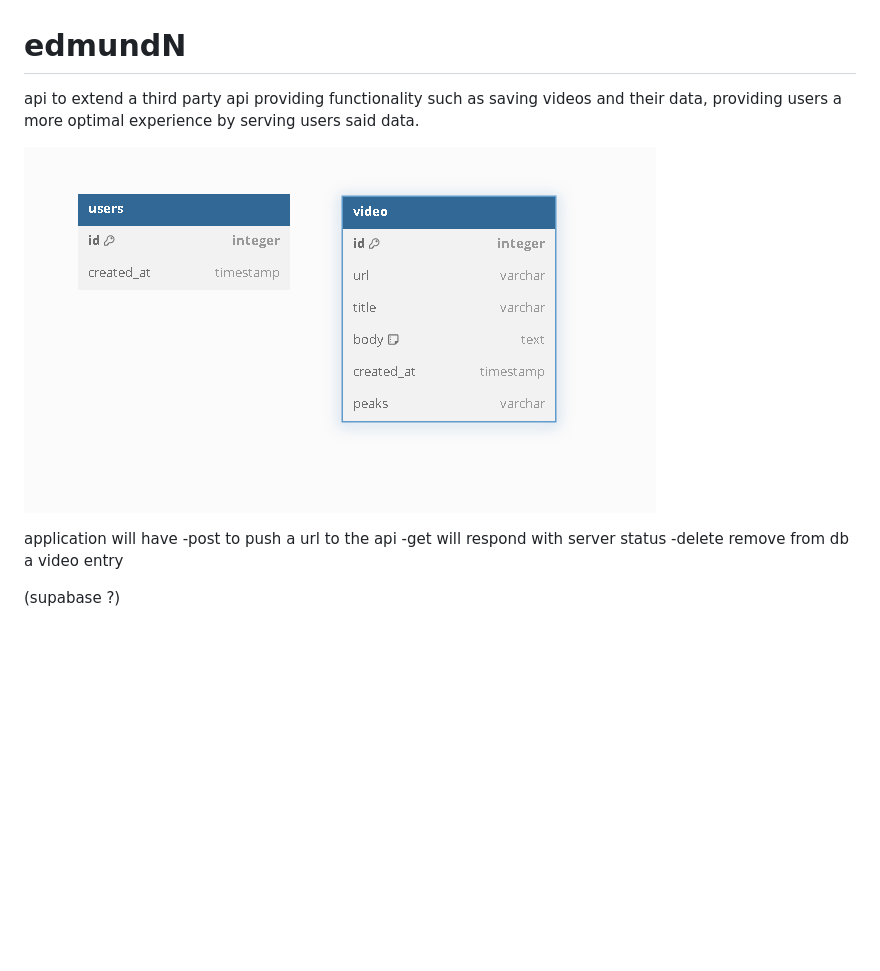
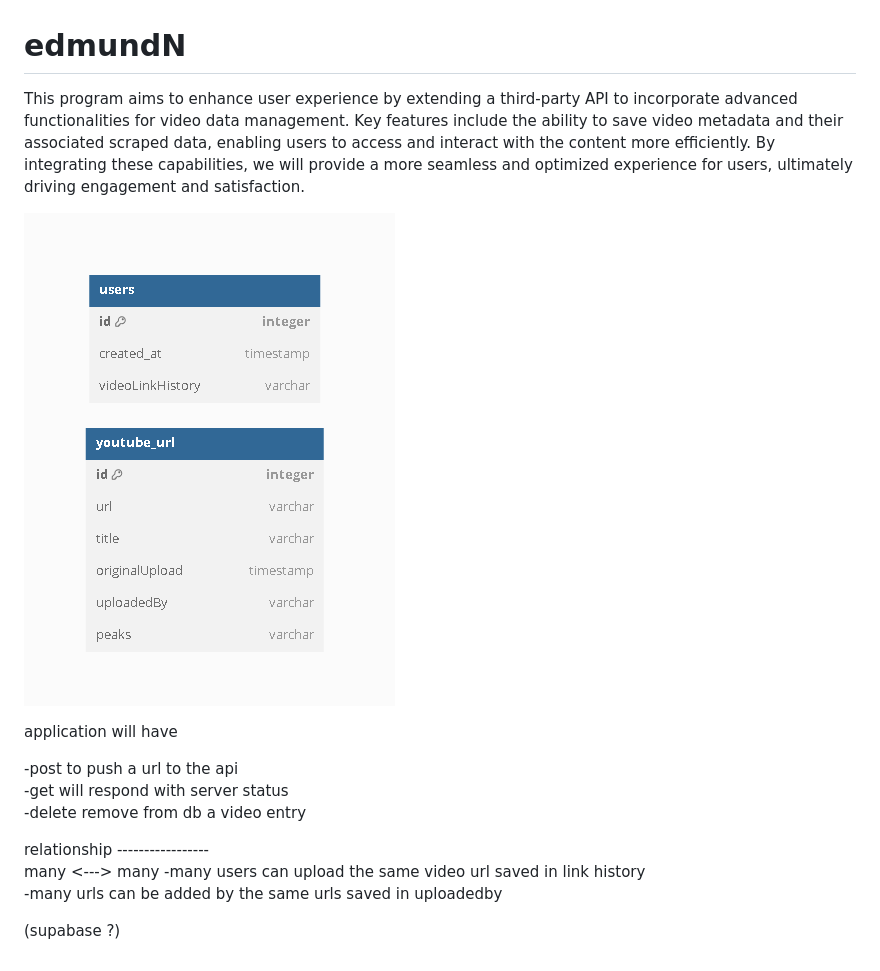
Before and after one commit to 250407-NET-FS/edmundN, a Markdown page: README.md, the part around the change. Drawn GitHub-style; pictures changed too: aa123.png; blank space fills up the shorter version.

Commit message:
2nd try

```diff
--- a/README.md
+++ b/README.md
@@ -1,12 +1,20 @@
 # edmundN
 
-api to extend a third party api providing functionality such as saving videos and their data, providing users a more optimal experience by serving users said data.
+This program aims to enhance user experience by extending a third-party API to incorporate advanced functionalities for video data management. Key features include the ability to save video metadata and their associated scraped data, enabling users to access and interact with the content more efficiently. By integrating these capabilities, we will provide a more seamless and optimized experience for users, ultimately driving engagement and satisfaction.
 
 ![Alt text](aa123.png)
 
-application will have
--post to push a url to the api
--get will respond with server status
--delete remove from db a video entry
+application will have <br>
+
+-post to push a url to the api <br>
+-get will respond with server status <br>
+-delete remove from db a video entry <br>
+
+relationship
+----------------- <br>
+many <---> many
+-many users can upload the same video url saved in link history<br>
+-many urls can be added by  the same urls saved in uploadedby<br>
+
 
 (supabase ?)
```
